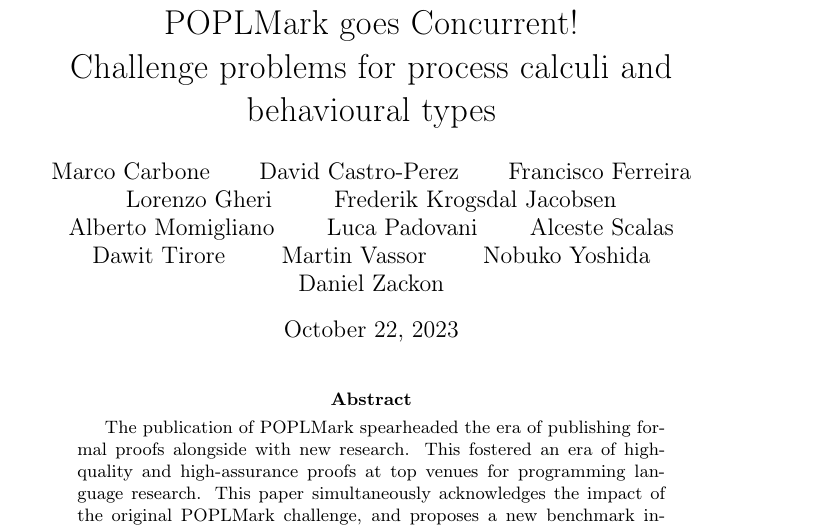
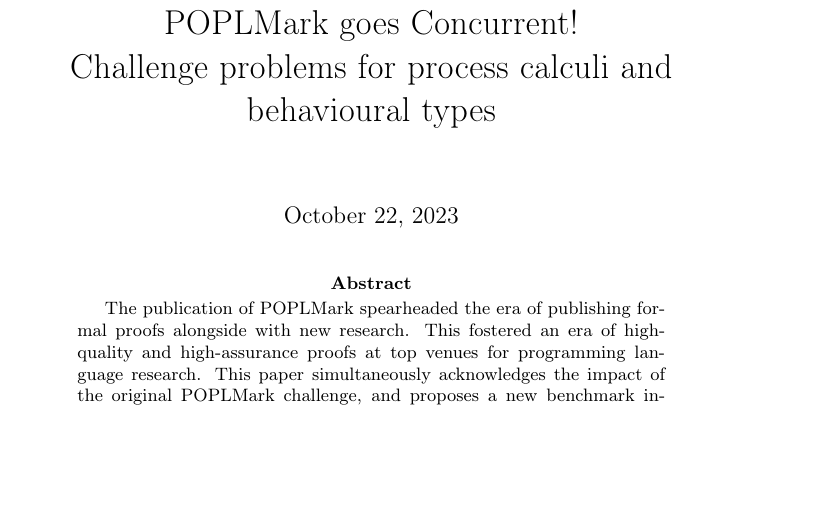
Before and after one commit to concurrentbenchmark/concurrentbenchmark, a LaTeX paper (technical-report/main.tex): part of page 1 of 19, cut so that both start at the same text, the shorter picture padded with empty space. Compiled offline with pdfLaTeX.

Commit message:
remove who we are from the tech recport

```diff
--- a/technical-report/main.tex
+++ b/technical-report/main.tex
@@ -34,18 +34,7 @@
 
 \title{POPLMark goes Concurrent!\\Challenge problems for process calculi and behavioural types}
 
-\author{Marco Carbone
-\and David Castro-Perez
-\and Francisco Ferreira
-\and Lorenzo Gheri
-\and Frederik Krogsdal Jacobsen
-\and Alberto Momigliano
-\and Luca Padovani
-\and Alceste Scalas
-\and Dawit Tirore
-\and Martin Vassor
-\and Nobuko Yoshida
-\and Daniel Zackon}
+\author{}
 
 \maketitle
 
```
